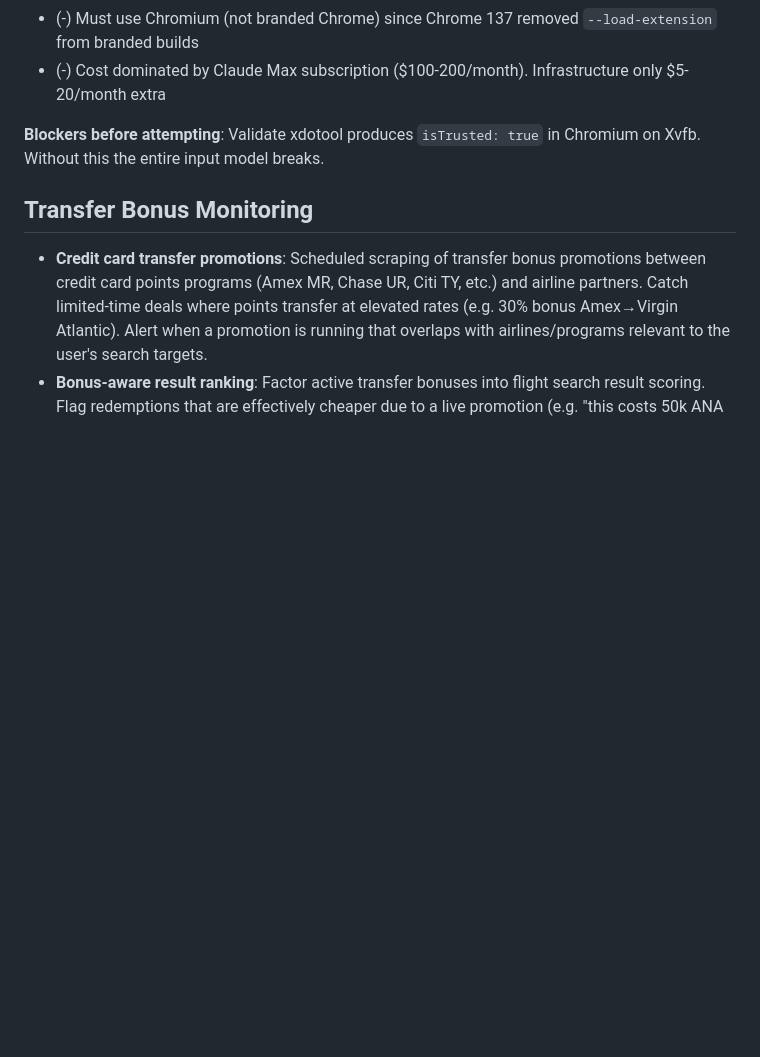
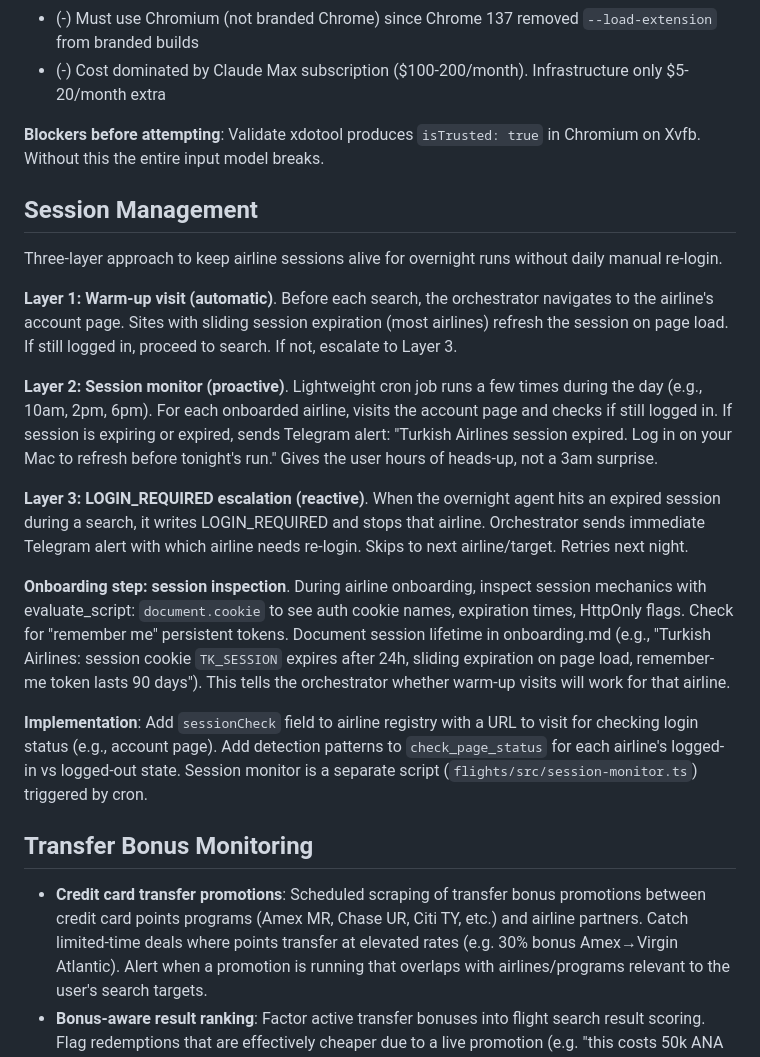
Before and after one commit to dwilliams27/phantom, a Markdown page: docs/enhancements.md, the part around the change. Drawn GitHub-style; blank space fills up the shorter version.

Commit message:
add session management strategy to enhancements wishlist
Three-layer approach: warm-up visits refresh sliding sessions before
each search, daytime session monitor alerts via Telegram when sessions
are expiring, LOGIN_REQUIRED escalation alerts for overnight failures.
Onboarding step inspects cookie names/expiry/sliding behavior per
airline to determine which strategies will work.

Co-Authored-By: Claude Opus 4.6 (1M context) <noreply@anthropic.com>

```diff
--- a/docs/enhancements.md
+++ b/docs/enhancements.md
@@ -35,6 +35,20 @@ Move the entire system to the cloud so it runs without a local Mac.
 
 **Blockers before attempting**: Validate xdotool produces `isTrusted: true` in Chromium on Xvfb. Without this the entire input model breaks.
 
+## Session Management
+
+Three-layer approach to keep airline sessions alive for overnight runs without daily manual re-login.
+
+**Layer 1: Warm-up visit (automatic)**. Before each search, the orchestrator navigates to the airline's account page. Sites with sliding session expiration (most airlines) refresh the session on page load. If still logged in, proceed to search. If not, escalate to Layer 3.
+
+**Layer 2: Session monitor (proactive)**. Lightweight cron job runs a few times during the day (e.g., 10am, 2pm, 6pm). For each onboarded airline, visits the account page and checks if still logged in. If session is expiring or expired, sends Telegram alert: "Turkish Airlines session expired. Log in on your Mac to refresh before tonight's run." Gives the user hours of heads-up, not a 3am surprise.
+
+**Layer 3: LOGIN_REQUIRED escalation (reactive)**. When the overnight agent hits an expired session during a search, it writes LOGIN_REQUIRED and stops that airline. Orchestrator sends immediate Telegram alert with which airline needs re-login. Skips to next airline/target. Retries next night.
+
+**Onboarding step: session inspection**. During airline onboarding, inspect session mechanics with evaluate_script: `document.cookie` to see auth cookie names, expiration times, HttpOnly flags. Check for "remember me" persistent tokens. Document session lifetime in onboarding.md (e.g., "Turkish Airlines: session cookie `TK_SESSION` expires after 24h, sliding expiration on page load, remember-me token lasts 90 days"). This tells the orchestrator whether warm-up visits will work for that airline.
+
+**Implementation**: Add `sessionCheck` field to airline registry with a URL to visit for checking login status (e.g., account page). Add detection patterns to `check_page_status` for each airline's logged-in vs logged-out state. Session monitor is a separate script (`flights/src/session-monitor.ts`) triggered by cron.
+
 ## Transfer Bonus Monitoring
 
 - **Credit card transfer promotions**: Scheduled scraping of transfer bonus promotions between credit card points programs (Amex MR, Chase UR, Citi TY, etc.) and airline partners. Catch limited-time deals where points transfer at elevated rates (e.g. 30% bonus Amex→Virgin Atlantic). Alert when a promotion is running that overlaps with airlines/programs relevant to the user's search targets.
```
